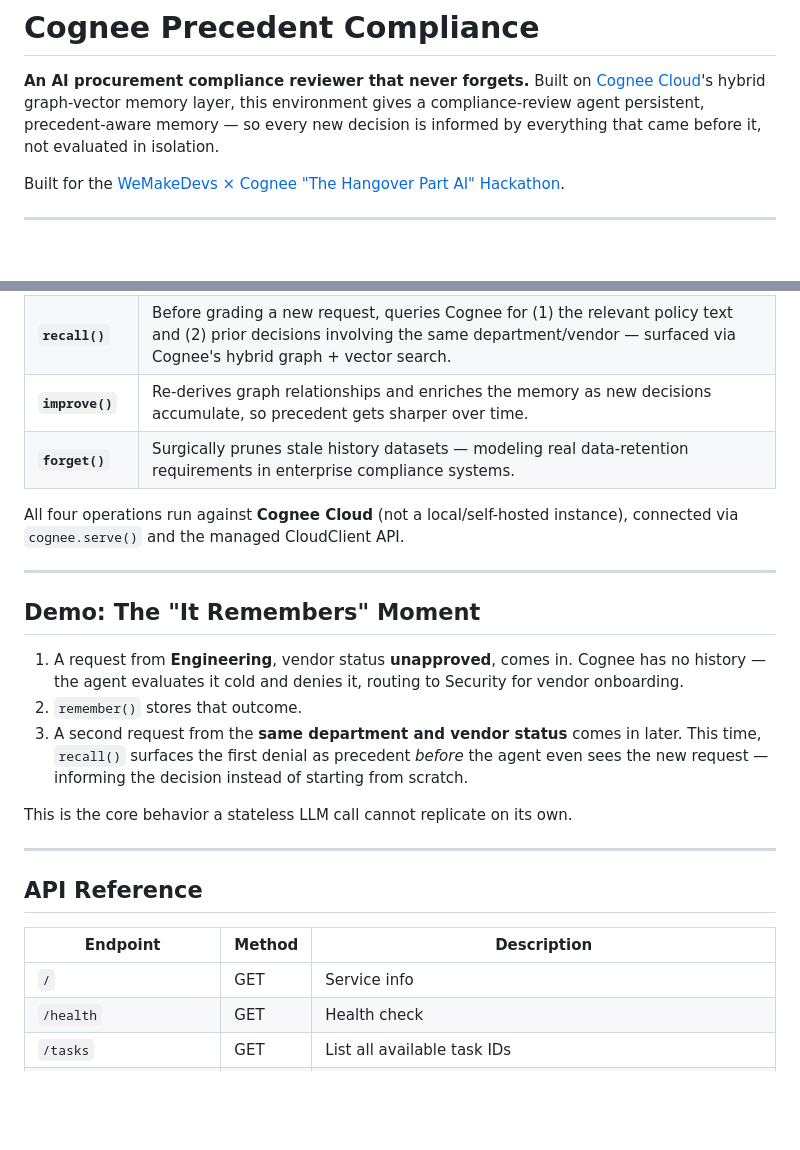
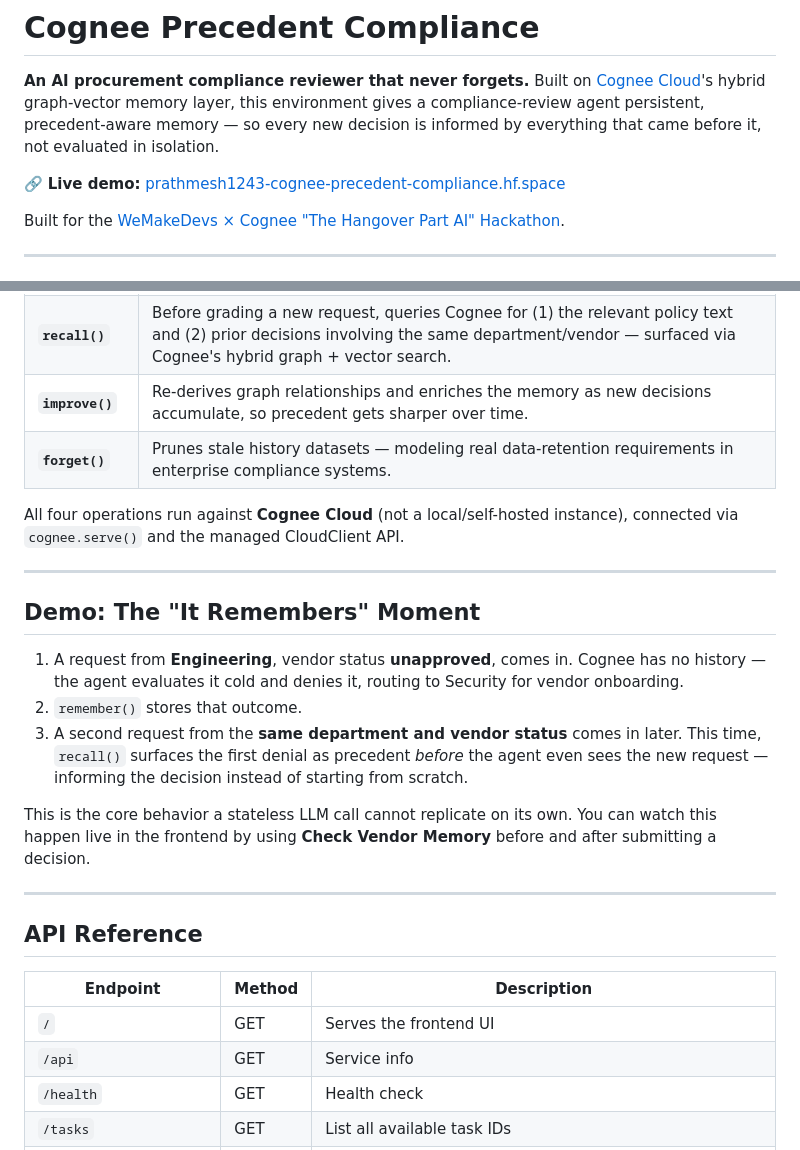
Before and after one commit to Prathmesh010190/cognee-precedent-compliance, a Markdown page: README.md, 2 parts joined by grey strips. GitHub-like rendering; blank space fills up the shorter version.

```diff
--- a/README.md
+++ b/README.md
@@ -18,6 +18,8 @@ tags:
 # Cognee Precedent Compliance
 
 **An AI procurement compliance reviewer that never forgets.** Built on [Cognee Cloud](https://platform.cognee.ai)'s hybrid graph-vector memory layer, this environment gives a compliance-review agent persistent, precedent-aware memory — so every new decision is informed by everything that came before it, not evaluated in isolation.
+
+🔗 **Live demo:** [prathmesh1243-cognee-precedent-compliance.hf.space](https://prathmesh1243-cognee-precedent-compliance.hf.space)
 
 Built for the [WeMakeDevs × Cognee "The Hangover Part AI" Hackathon](https://www.wemakedevs.org/hackathons/cognee).
 
@@ -59,7 +76,7 @@ New request comes in
 | **`remember()`** | Ingests procurement policy documents and every past compliance decision (department, vendor status, item type, outcome) into Cognee's knowledge graph. |
 | **`recall()`** | Before grading a new request, queries Cognee for (1) the relevant policy text and (2) prior decisions involving the same department/vendor — surfaced via Cognee's hybrid graph + vector search. |
 | **`improve()`** | Re-derives graph relationships and enriches the memory as new decisions accumulate, so precedent gets sharper over time. |
-| **`forget()`** | Surgically prunes stale history datasets — modeling real data-retention requirements in enterprise compliance systems. |
+| **`forget()`** | Prunes stale history datasets — modeling real data-retention requirements in enterprise compliance systems. |
 
 All four operations run against **Cognee Cloud** (not a local/self-hosted instance), connected via `cognee.serve()` and the managed CloudClient API.
 
@@ -71,7 +88,7 @@ All four operations run against **Cognee Cloud** (not a local/self-hosted instan
 2. `remember()` stores that outcome.
 3. A second request from the **same department and vendor status** comes in later. This time, `recall()` surfaces the first denial as precedent *before* the agent even sees the new request — informing the decision instead of starting from scratch.
 
-This is the core behavior a stateless LLM call cannot replicate on its own.
+This is the core behavior a stateless LLM call cannot replicate on its own. You can watch this happen live in the frontend by using **Check Vendor Memory** before and after submitting a decision.
 
 ---
 
@@ -79,7 +96,8 @@ This is the core behavior a stateless LLM call cannot replicate on its own.
 
 | Endpoint | Method | Description |
 |---|---|---|
-| `/` | GET | Service info |
+| `/` | GET | Serves the frontend UI |
+| `/api` | GET | Service info |
 | `/health` | GET | Health check |
 | `/tasks` | GET | List all available task IDs |
 | `/reset` | POST | Start a new review episode; recalls policy + precedent for the request |
```
Also changed, not shown: other parts of README.md (+26 -8 lines).
